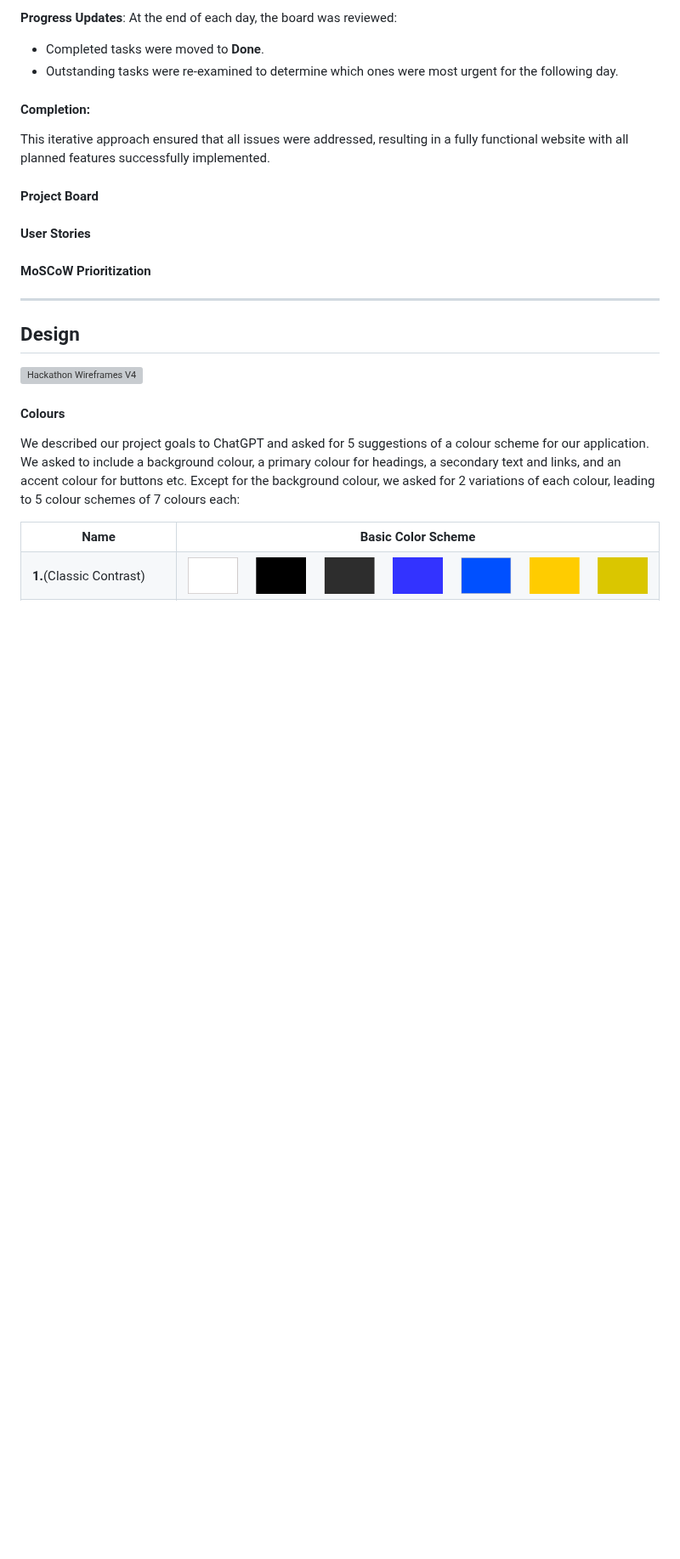
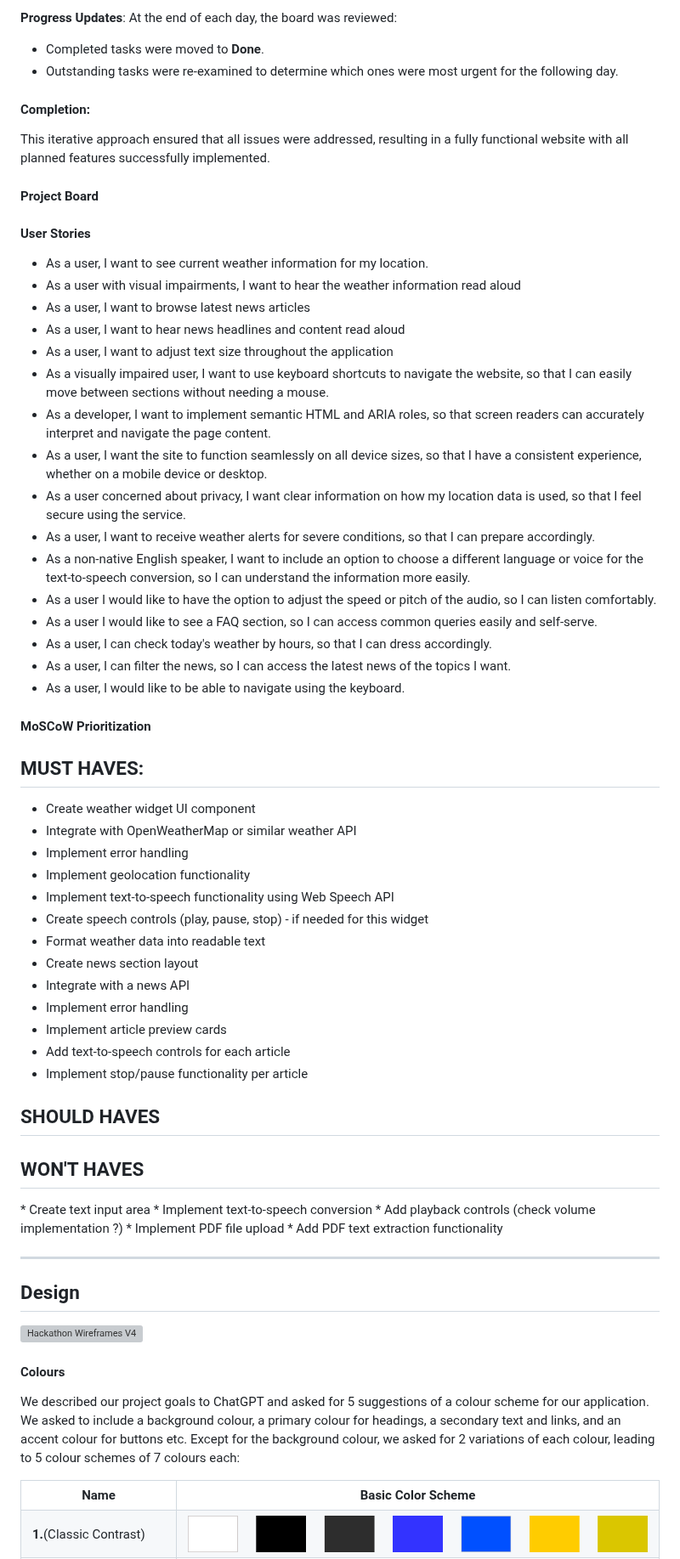
Before and after one commit to dasic002/2411-hackathon-team2, a Markdown page: README.md, the part around one of its changes. Shown at 85% size. Drawn GitHub-style; blank space fills up the shorter version; grey boxes are pictures that could not be loaded.

Commit message:
Update User stories and MoSCoW in README.md

```diff
--- a/README.md
+++ b/README.md
@@ -59,7 +68,49 @@ This iterative approach ensured that all issues were addressed, resulting in a f
 
 #### User Stories
 
+* As a user, I want to see current weather information for my location.
+* As a user with visual impairments, I want to hear the weather information read aloud
+* As a user, I want to browse latest news articles
+* As a user, I want to hear news headlines and content read aloud
+* As a user, I want to adjust text size throughout the application
+* As a visually impaired user, I want to use keyboard shortcuts to navigate the website, so that I can easily move between sections without needing a mouse.
+* As a developer, I want to implement semantic HTML and ARIA roles, so that screen readers can accurately interpret and navigate the page content.
+* As a user, I want the site to function seamlessly on all device sizes, so that I have a consistent experience, whether on a mobile device or desktop.
+* As a user concerned about privacy, I want clear information on how my location data is used, so that I feel secure using the service.
+* As a user, I want to receive weather alerts for severe conditions, so that I can prepare accordingly.
+* As a non-native English speaker, I want to include an option to choose a different language or voice for the text-to-speech conversion, so I can understand the information more easily.
+* As a user I would like to have the option to adjust the speed or pitch of the audio, so I can listen comfortably.
+* As a user I would like to see a FAQ section, so I can access common queries easily and self-serve.
+* As a user, I can check today's weather by hours, so that I can dress accordingly.
+* As a user, I can filter the news, so I can access the latest news of the topics I want.
+* As a user, I would like to be able to navigate using the keyboard.
+
+
 #### MoSCoW Prioritization
+<h2>MUST HAVES:</h2>
+
+* Create weather widget UI component
+* Integrate with OpenWeatherMap or similar weather API
+* Implement error handling
+* Implement geolocation functionality
+* Implement text-to-speech functionality using Web Speech API
+* Create speech controls (play, pause, stop) - if needed for this widget
+* Format weather data into readable text
+* Create news section layout
+* Integrate with a news API
+* Implement error handling
+* Implement article preview cards
+* Add text-to-speech controls for each article
+* Implement stop/pause functionality per article
+
+<h2>SHOULD HAVES</h2>
+
+<h2>WON'T HAVES</h2>
+* Create text input area
+* Implement text-to-speech conversion
+* Add playback controls (check volume implementation ?)
+* Implement PDF file upload
+* Add PDF text extraction functionality
 
 ---
 
```
Also changed, not shown: other parts of README.md (+9 -0 lines).
